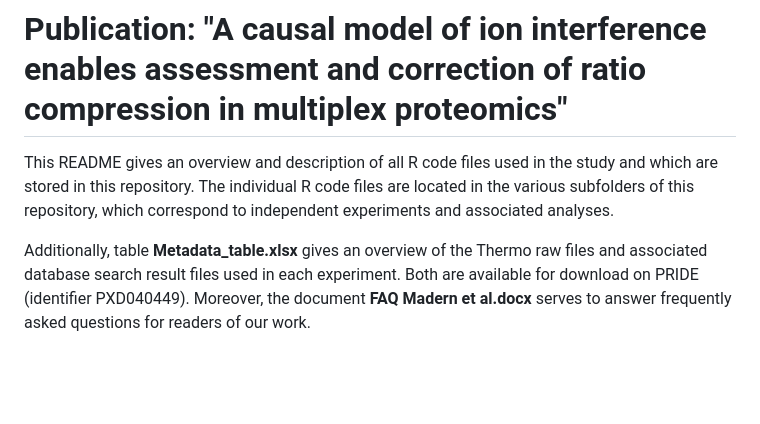
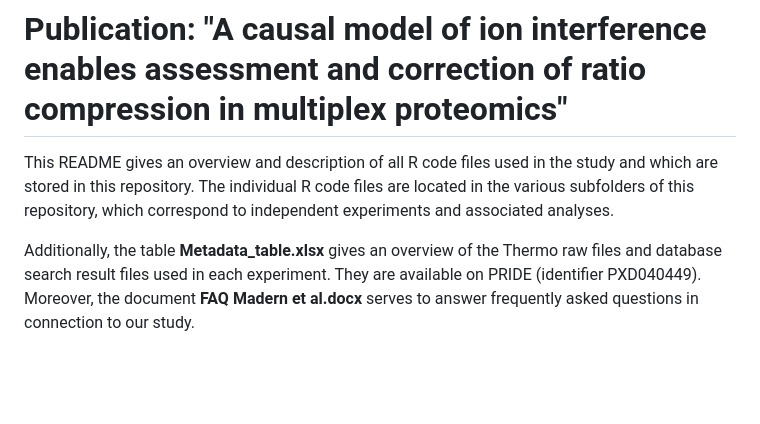
Before and after one commit to maxperutzlabs-ms/Publication_Resources, a Markdown page: 2023_madern_isobaric-tag-interference-modeling/README.md, the part around the change. Rendered like a GitHub page.

```diff
--- a/2023_madern_isobaric-tag-interference-modeling/README.md
+++ b/2023_madern_isobaric-tag-interference-modeling/README.md
@@ -2,7 +2,7 @@
 
 This README gives an overview and description of all R code files used in the study and which are stored in this repository. The individual R code files are located in the various subfolders of this repository, which correspond to independent experiments and associated analyses.
 
-Additionally, table **Metadata_table.xlsx** gives an overview of the Thermo raw files and associated database search result files used in each experiment. Both are available for download on PRIDE (identifier PXD040449). Moreover, the document **FAQ Madern et al.docx** serves to answer frequently asked questions for readers of our work.
+Additionally, the table **Metadata_table.xlsx** gives an overview of the Thermo raw files and database search result files used in each experiment. They are available on PRIDE (identifier PXD040449). Moreover, the document **FAQ Madern et al.docx** serves to answer frequently asked questions in connection to our study.
 
 
 <br>
```
